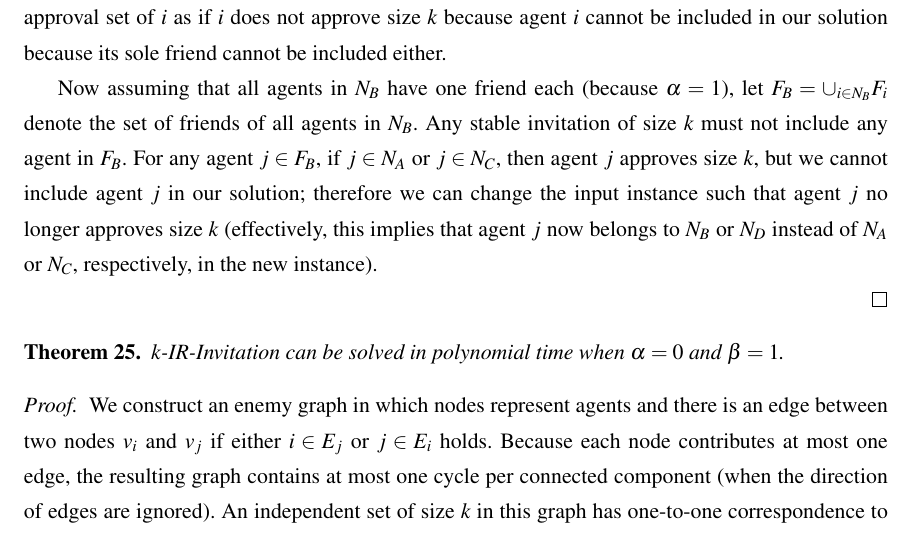
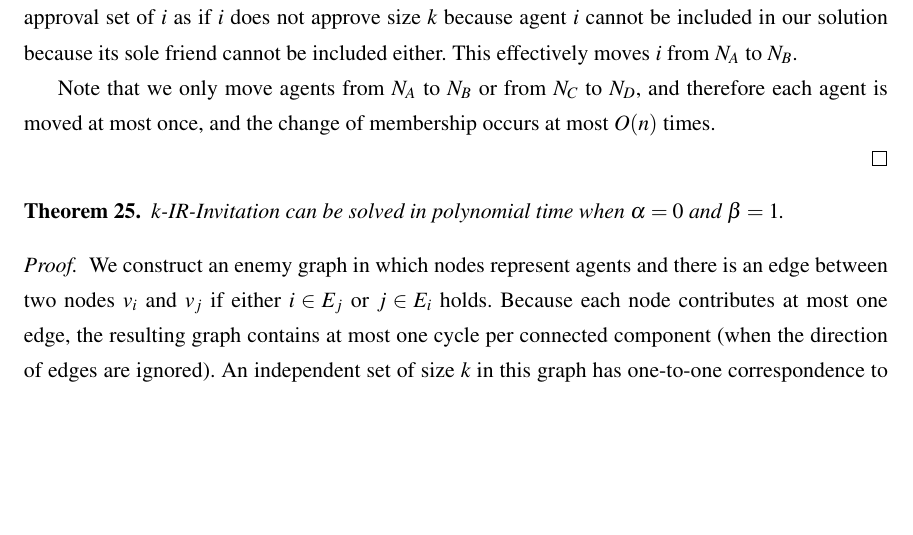
Before and after one commit to haden-tempo/thesis, a LaTeX thesis (main/thesis.tex, which reads main/500_SIP.tex): part of page 81 of 118, cut so that both start at the same text, the shorter picture padded with empty space. Compiled offline with pdfLaTeX.

Commit message:
(auto save via cron)

```diff
--- a/main/500_SIP.tex
+++ b/main/500_SIP.tex
@@ -153,9 +153,9 @@ First, if there is some agent $i\in N_B$ with $F_i = \emptyset$, we conclude tha
 
 Second, if there is some agent $i\in N_B$ where $F_i = \{j\}$ with $j\in N_A$ or $N_C$, then we change the approval set of $j$ as if $j$ does not approve size $k$ because agent $j$ cannot be included in a stable invitation of size $k$ (otherwise agent $i$ would violate stability). This effectively moves $j$ from $N_A$ to $N_B$ or from $N_C$ to $N_D$.
 
-Third, if there is some agent $i\in N_A$ where $F_i = \{j\}$ with $j\in N_B$ or $j\in N_D$, then we change the approval set of $i$ as if $i$ does not approve size $k$ because agent $i$ cannot be included in our solution because its sole friend cannot be included either.
+Third, if there is some agent $i\in N_A$ where $F_i = \{j\}$ with $j\in N_B$ or $j\in N_D$, then we change the approval set of $i$ as if $i$ does not approve size $k$ because agent $i$ cannot be included in our solution because its sole friend cannot be included either. This effectively moves $i$ from $N_A$ to $N_B$.
 
-Now assuming that all agents in $N_B$ have one friend each (because $\alpha = 1$), let $F_B = \cup_{i\in N_B} F_i$ denote the set of friends of all agents in $N_B$. Any stable invitation of size $k$ must not include any agent in $F_B$. For any agent $j \in F_B$, if $j\in N_A$ or $j\in N_C$, then agent $j$ approves size $k$, but we cannot include agent $j$ in our solution; therefore we can change the input instance such that agent $j$ no longer approves size $k$ (effectively, this implies that agent $j$ now belongs to $N_B$ or $N_D$ instead of $N_A$ or $N_C$, respectively, in the new instance).
+Note that we only move agents from $N_A$ to $N_B$ or from $N_C$ to $N_D$, and therefore each agent is moved at most once, and the change of membership occurs at most $O(n)$ times.
 
 
 \end{proof}
```
